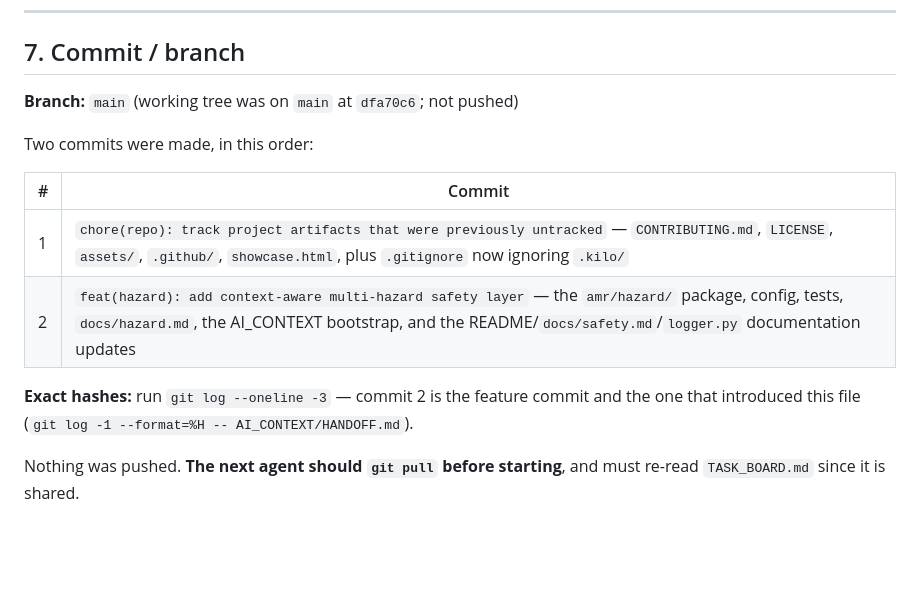
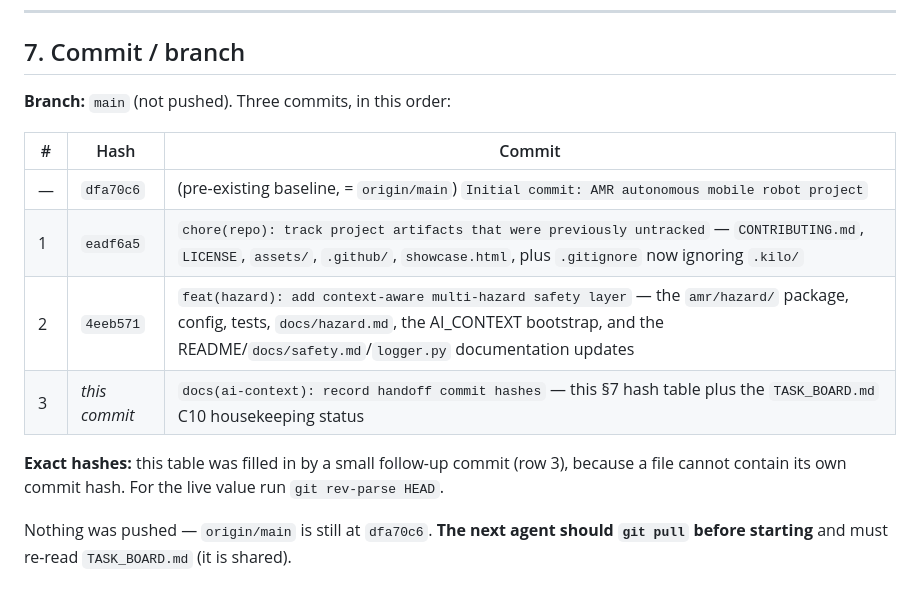
Before and after one commit to abhijeet1267/amr, a Markdown page: AI_CONTEXT/HANDOFF.md, the part around the change. GitHub-like rendering; blank space fills up the shorter version.

Commit message:
docs(ai-context): record handoff commit hashes
Fill the HANDOFF.md section 7 hash table (a file cannot contain its own
commit hash) and mark TASK_BOARD.md C10 housekeeping done: the stale
docs/architecture.md links, the README hazard mentions and the test badge
are all already landed in 4eeb571.

```diff
--- a/AI_CONTEXT/HANDOFF.md
+++ b/AI_CONTEXT/HANDOFF.md
@@ -186,18 +186,18 @@ release and leaves the `SAFETY_STOP` mode reset to the existing
 
 ## 7. Commit / branch
 
-**Branch:** `main` (working tree was on `main` at `dfa70c6`; not pushed)
+**Branch:** `main` (not pushed). Three commits, in this order:
 
-Two commits were made, in this order:
+| # | Hash | Commit |
+|---|---|---|
+| — | `dfa70c6` | (pre-existing baseline, = `origin/main`) `Initial commit: AMR autonomous mobile robot project` |
+| 1 | `eadf6a5` | `chore(repo): track project artifacts that were previously untracked` — `CONTRIBUTING.md`, `LICENSE`, `assets/`, `.github/`, `showcase.html`, plus `.gitignore` now ignoring `.kilo/` |
+| 2 | `4eeb571` | `feat(hazard): add context-aware multi-hazard safety layer` — the `amr/hazard/` package, config, tests, `docs/hazard.md`, the AI_CONTEXT bootstrap, and the README/`docs/safety.md`/`logger.py` documentation updates |
+| 3 | *this commit* | `docs(ai-context): record handoff commit hashes` — this §7 hash table plus the `TASK_BOARD.md` C10 housekeeping status |
 
-| # | Commit |
-|---|---|
-| 1 | `chore(repo): track project artifacts that were previously untracked` — `CONTRIBUTING.md`, `LICENSE`, `assets/`, `.github/`, `showcase.html`, plus `.gitignore` now ignoring `.kilo/` |
-| 2 | `feat(hazard): add context-aware multi-hazard safety layer` — the `amr/hazard/` package, config, tests, `docs/hazard.md`, the AI_CONTEXT bootstrap, and the README/`docs/safety.md`/`logger.py` documentation updates |
+**Exact hashes:** this table was filled in by a small follow-up commit (row 3),
+because a file cannot contain its own commit hash. For the live value run
+`git rev-parse HEAD`.
 
-**Exact hashes:** run `git log --oneline -3` — commit 2 is the feature commit and
-the one that introduced this file
-(`git log -1 --format=%H -- AI_CONTEXT/HANDOFF.md`).
-
-Nothing was pushed. **The next agent should `git pull` before starting**, and
-must re-read `TASK_BOARD.md` since it is shared.
+Nothing was pushed — `origin/main` is still at `dfa70c6`. **The next agent should
+`git pull` before starting** and must re-read `TASK_BOARD.md` (it is shared).
```
Also changed, not shown: AI_CONTEXT/TASK_BOARD.md (+7 -6 lines).
